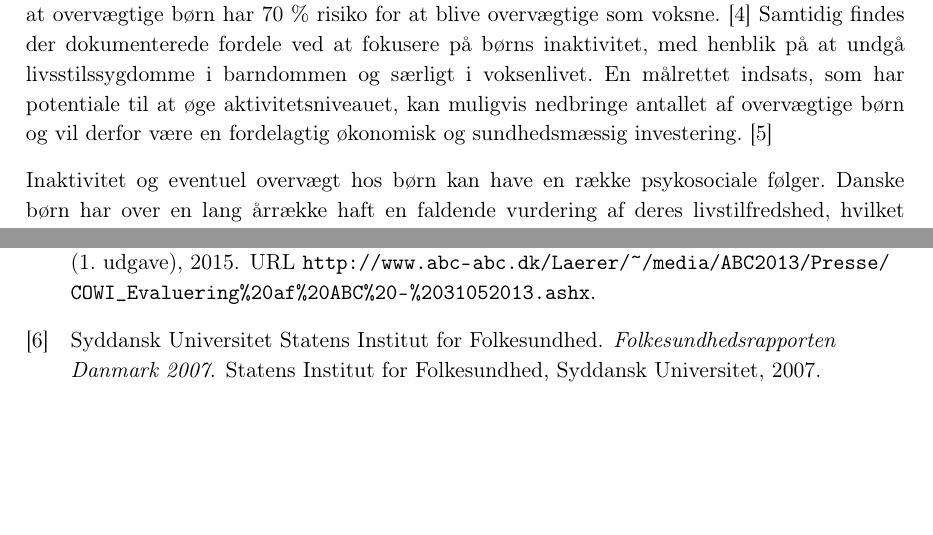
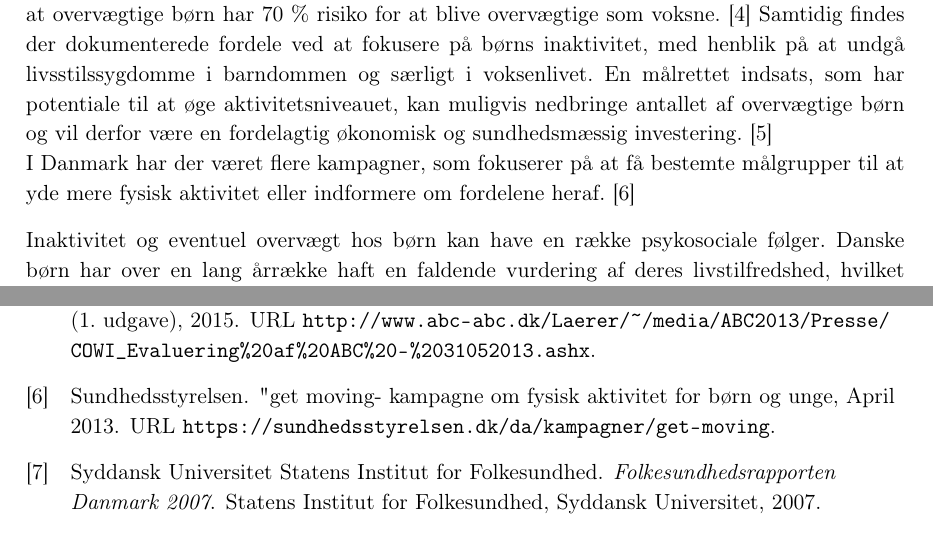
Before and after one commit to Toppsi/ST4, a LaTeX book (main.tex, which reads kilder.bib, rapportAfsnit/bInitierende/indledning_og_initierende.tex): two parts of pages 5 and 18 of 20, joined at a grey line, cut so that both start at the same text, the shorter picture padded with empty space. Compiled offline with pdfLaTeX.

Commit message:
Kilder, indledning

```diff
--- a/kilder.bib
+++ b/kilder.bib
@@ -437,6 +437,17 @@
   Timestamp                = {2016.02.23}
 }
 
+@Electronic{Sundhedsstyrelsen2013,
+  Title                    = {"Get moving" - kampagne om fysisk aktivitet for børn og unge},
+  Author                   = {Sundhedsstyrelsen},
+  Month                    = {April},
+  Url                      = {https://sundhedsstyrelsen.dk/da/kampagner/get-moving},
+  Year                     = {2013},
+
+  Owner                    = {Cecilie},
+  Timestamp                = {2016.02.29}
+}
+
 @Article{Sundhedsstyrelsen2006,
   Title                    = {Fysisk aktivitet og evidens: Livsstilssygdomme, folkesygdomme og risikofaktorer mv.},
   Author                   = {Sundhedsstyrelsen},
--- a/rapportAfsnit/bInitierende/indledning_og_initierende.tex
+++ b/rapportAfsnit/bInitierende/indledning_og_initierende.tex
@@ -4,7 +4,8 @@
 Inaktivitet er et stigende problem hos danske børn, da $\sfrac{2}{3}$ af drengene og $\sfrac{4}{5}$ af pigerne i alderen 11 år til 15 år er inaktive \citep{SundhedsstyrrelsenFaktaark}. Antallet af overvægtige børn er tredoblet de seneste 30 år, hvor hvert femte danske barn i dag er overvægtigt mens hvert tiende er svært overvægtigt. \citep{Universitet2014,Vindum2012} %Inaktivitet hos børn kan være som følge af flere faktorer, hvor det særligt er stillesiddende aktiviteter der er en væsentlig faktor for inaktivitet hos børn.
 En dansk undersøgelse har vist, at der siden 2006 er sket en stigning i antallet af inaktive børn i forbindelse med elektroniske spil. I 2014 spillede mellem hvert fjerde og hvert femte barn i alderen 11-13 år elektroniske spil mindst fire timer i hverdagene. Endnu større var andelen i weekenderne, hvor halvdelen af børn i alderen 11-13 år spillede elektroniske spil i mindst fire timer dagligt. \citep{Universitet2014}
 
-Inaktivitet og manglende motion kan medføre helbredsmæssige konsekvenser for den pågældende person, blandt andet overvægt. Overvægtige børn har en stor risiko for at udvikle livsstilssygdomme, heriblandt type-2-diabetes og hjertekarsygdomme. Undersøgelser har vist, at overvægtige børn har 70~\% risiko for at blive overvægtige som voksne. \citep{Reilly2006} Samtidig findes der dokumenterede fordele ved at fokusere på børns inaktivitet, med henblik på at undgå livsstilssygdomme i barndommen og særligt i voksenlivet. En målrettet indsats, som har potentiale til at øge aktivitetsniveauet, kan muligvis nedbringe antallet af overvægtige børn og vil derfor være en fordelagtig økonomisk og sundhedsmæssig investering. \citep{COWI2015}
+Inaktivitet og manglende motion kan medføre helbredsmæssige konsekvenser for den pågældende person, blandt andet overvægt. Overvægtige børn har en stor risiko for at udvikle livsstilssygdomme, heriblandt type-2-diabetes og hjertekarsygdomme. Undersøgelser har vist, at overvægtige børn har 70~\% risiko for at blive overvægtige som voksne. \citep{Reilly2006} Samtidig findes der dokumenterede fordele ved at fokusere på børns inaktivitet, med henblik på at undgå livsstilssygdomme i barndommen og særligt i voksenlivet. En målrettet indsats, som har potentiale til at øge aktivitetsniveauet, kan muligvis nedbringe antallet af overvægtige børn og vil derfor være en fordelagtig økonomisk og sundhedsmæssig investering. \citep{COWI2015}\\
+I Danmark har der været flere kampagner, som fokuserer på at få bestemte målgrupper til at yde mere fysisk aktivitet eller indformere om fordelene heraf. \citep{Sundhedsstyrelsen2013}
 
 Inaktivitet og eventuel overvægt hos børn kan have en række psykosociale følger. Danske børn har over en lang årrække haft en faldende vurdering af deres livstilfredshed, hvilket kan have betydning for barnets sociale relationer. Disse kan få følger i barndommen såvel som voksenlivet som følge af overvægt. \citep{Universitet2014,StatensInstitutforFolkesundhed2007} Det er derfor væsentligt at justere børns kost- og motionsvaner i barndommen. Hvis børn skal motiveres til en mere aktiv hverdag tyder et studie på, at dette skal ske igennem leg. Arrangementer, hvor der bliver fokuseret på at informere børn om fordelene ved at være aktive, viste sig ikke at være lige så motiverende som sjove lege for børnene, hvorigennem de yder fysisk aktivitet. Råd til indflydelsesrige voksne kan også være en motiverende faktor, fordi barnet kan søge til et forbillede for opmuntringer. \citep{J.Sebire2013} \newpage
 
```
